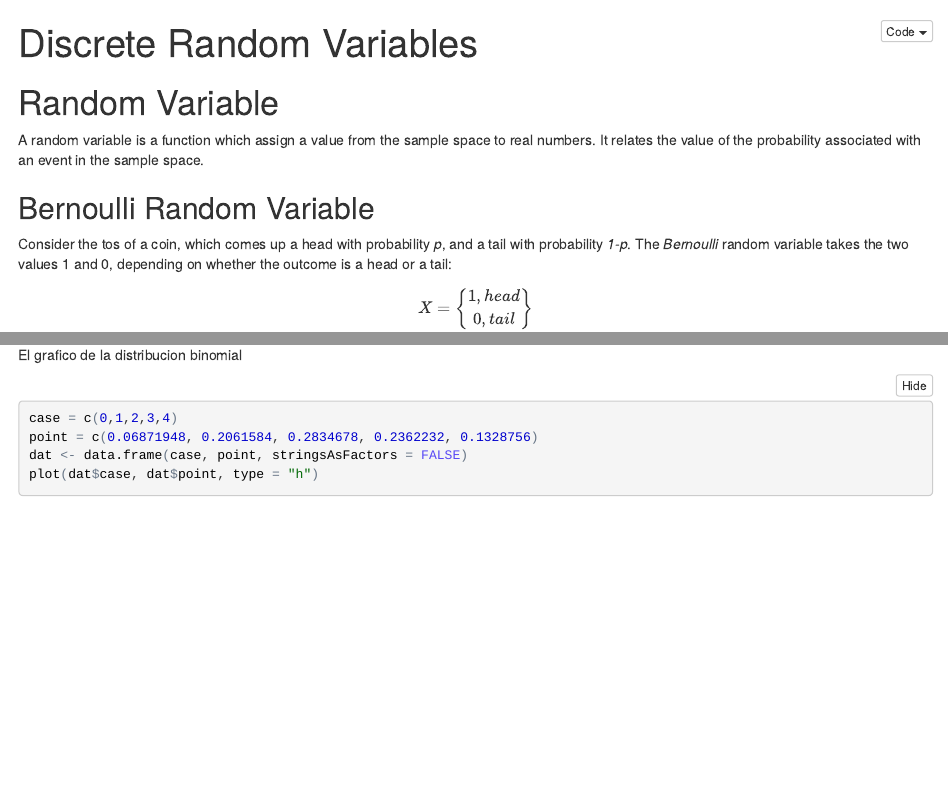
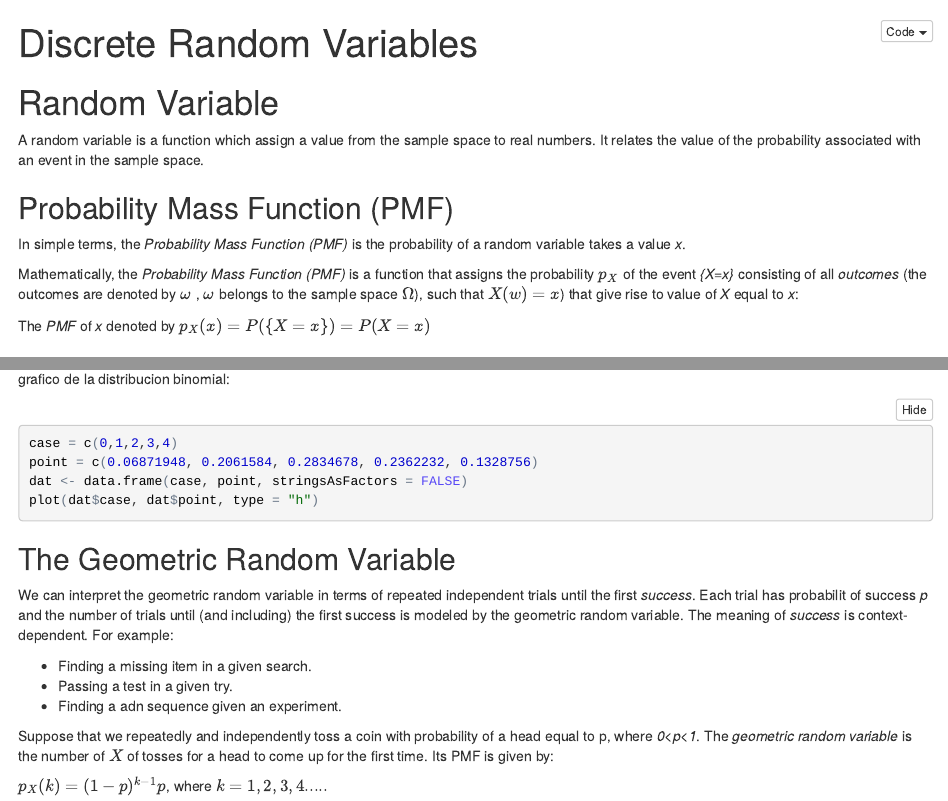
Before and after one commit to omarbenites/rdata_analysis, an R Markdown document (R/distribution_r/discrete_rv_distributions.Rmd): the page in a window 1100 px wide, from its top, and a second part further down, joined at a grey line. The pictures show the output file R/distribution_r/discrete_rv_distributions.nb.html that the author committed with the source, opened offline.

Commit message:
probability mass functions

````diff
--- a/R/distribution_r/discrete_rv_distributions.Rmd
+++ b/R/distribution_r/discrete_rv_distributions.Rmd
@@ -7,6 +7,15 @@ output:
 
 # Random Variable
 A random variable is a function which assign a value from the sample space to real numbers. It relates the value of the probability associated with an event in the sample space.
+
+## Probability Mass Function (PMF)
+
+In simple terms, the *Probability Mass Function (PMF)* is the probability of a random variable takes a value *x*.
+
+Mathematically, the *Probability Mass Function (PMF)* is a function that assigns the probability $p_{X}$ of the event *{X=x}* consisting of all *outcomes* (the outcomes are denoted by $\omega$ , $\omega$  belongs to the sample space  $\Omega$), such that $X(w) = x$) that give rise to value of *X* equal to *x*:
+
+The *PMF* of *x* denoted by $p_{X}(x)= P( \lbrace{X=x}\rbrace )=P(X=x)$
+
 
 
 ## Bernoulli Random Variable
@@ -142,9 +146,21 @@ Por lo tanto la posibilidad de responder 4 o menos preguntas correctamente de fo
 
-El grafico de la distribucion binomial
-
-```{r,eval=TRUE}
+```{r , fig.align='center'}
 case = c(0,1,2,3,4)
 point = c(0.06871948, 0.2061584, 0.2834678, 0.2362232, 0.1328756)
 dat <- data.frame(case, point, stringsAsFactors = FALSE)
 plot(dat$case, dat$point, type = "h")
 ```
+
+
+## The Geometric Random Variable
+
+We can interpret the geometric random variable in terms of repeated independent trials until the first *success*. Each trial has probabilit of success *p* and the number of trials until (and including) the first success is modeled by the geometric random variable. The meaning of *success* is context-dependent. For example:
+
+- Finding a missing item in a given search.
+- Passing a test in a given try.
+- Finding a adn sequence given an experiment.
+
+
+Suppose that we repeatedly and independently toss a coin with probability of a head equal to p, where *0<p<1*. The *geometric random variable* is the number of $X$ of tosses for a head to come up for the first time. Its PMF is given by:
+
+$p_{X}(k) = (1-p)^{k-1}p$, where $k=1,2,3,4.....$
````
Also changed, not shown: R/distribution_r/discrete_rv_distributions.nb.html, R/distribution_r/discrete_rv_distributions.Rmd (7 more changed lines).
